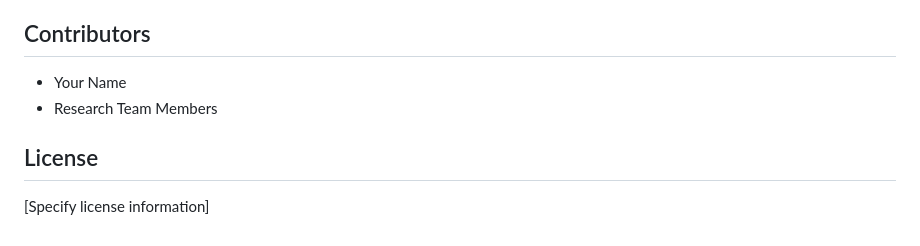
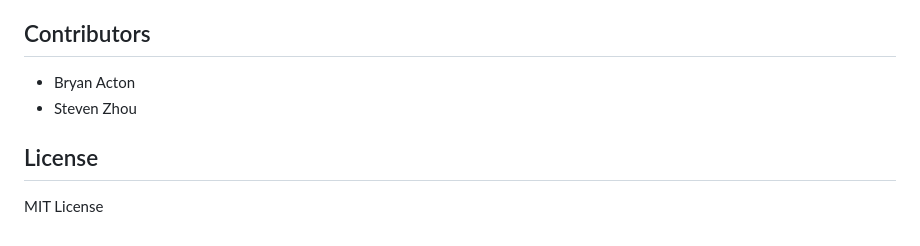
Before and after one commit to actonbp/lead-measure, a Markdown page: README.md, the part around the change. Rendered like a GitHub page.

Commit message:
Update contributors with actual names and improve document professionalism

```diff
--- a/README.md
+++ b/README.md
@@ -71,9 +71,9 @@ The results of this analysis will have important implications for:
 
 ## Contributors
 
-- Your Name
-- Research Team Members
+- Bryan Acton
+- Steven Zhou
 
 ## License
 
-[Specify license information]
+MIT License
```
